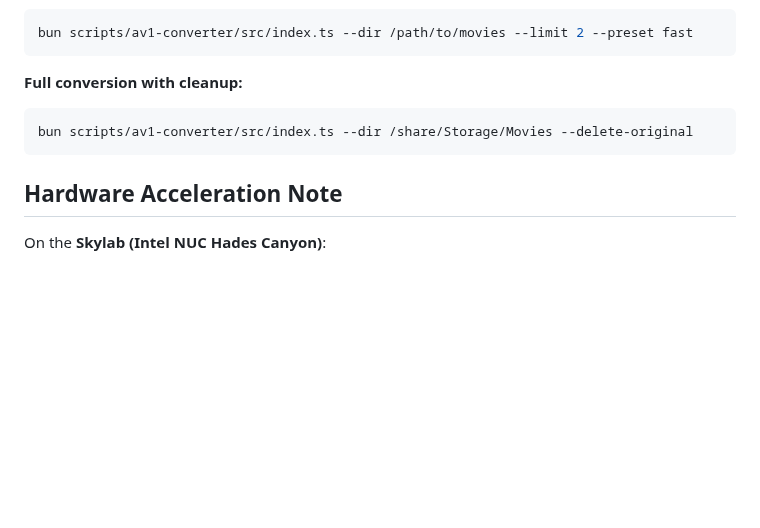
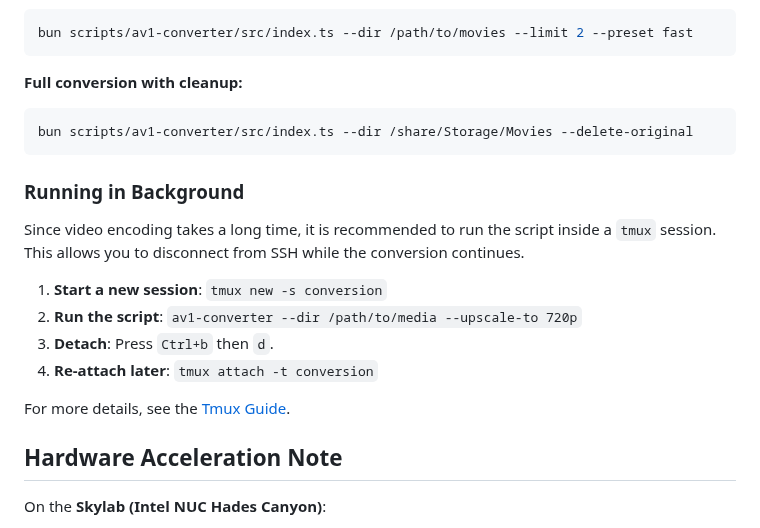
Before and after one commit to zipang/homeserver, a Markdown page: docs/media-converter.md, the part around the change. Drawn GitHub-style; blank space fills up the shorter version.

Commit message:
📝 docs: add background execution guide using tmux to media-converter.md

````diff
--- a/docs/media-converter.md
+++ b/docs/media-converter.md
@@ -96,6 +96,17 @@ bun scripts/av1-converter/src/index.ts --dir /path/to/movies --limit 2 --preset
 bun scripts/av1-converter/src/index.ts --dir /share/Storage/Movies --delete-original
 ```
 
+### Running in Background
+
+Since video encoding takes a long time, it is recommended to run the script inside a `tmux` session. This allows you to disconnect from SSH while the conversion continues.
+
+1.  **Start a new session**: `tmux new -s conversion`
+2.  **Run the script**: `av1-converter --dir /path/to/media --upscale-to 720p`
+3.  **Detach**: Press `Ctrl+b` then `d`.
+4.  **Re-attach later**: `tmux attach -t conversion`
+
+For more details, see the [Tmux Guide](./tmux.md).
+
 ## Hardware Acceleration Note
 
 On the **Skylab (Intel NUC Hades Canyon)**:
````
